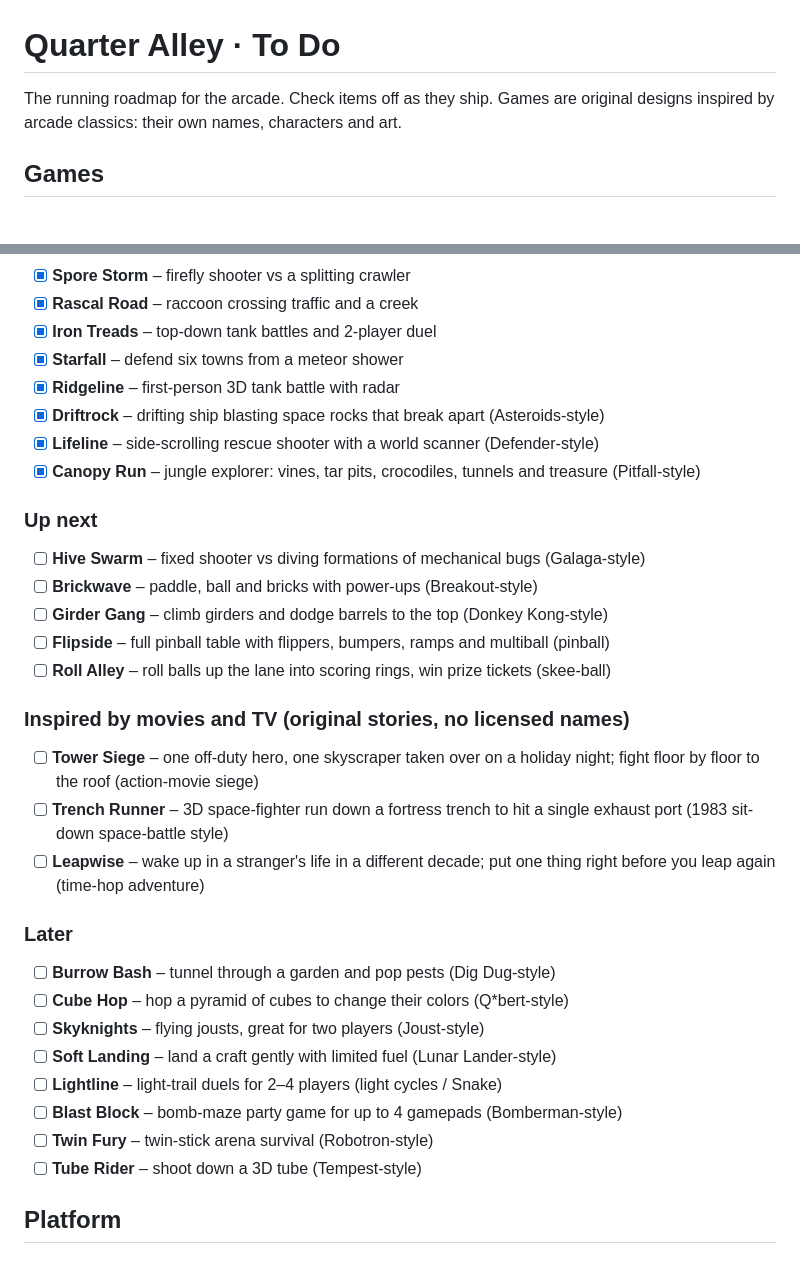
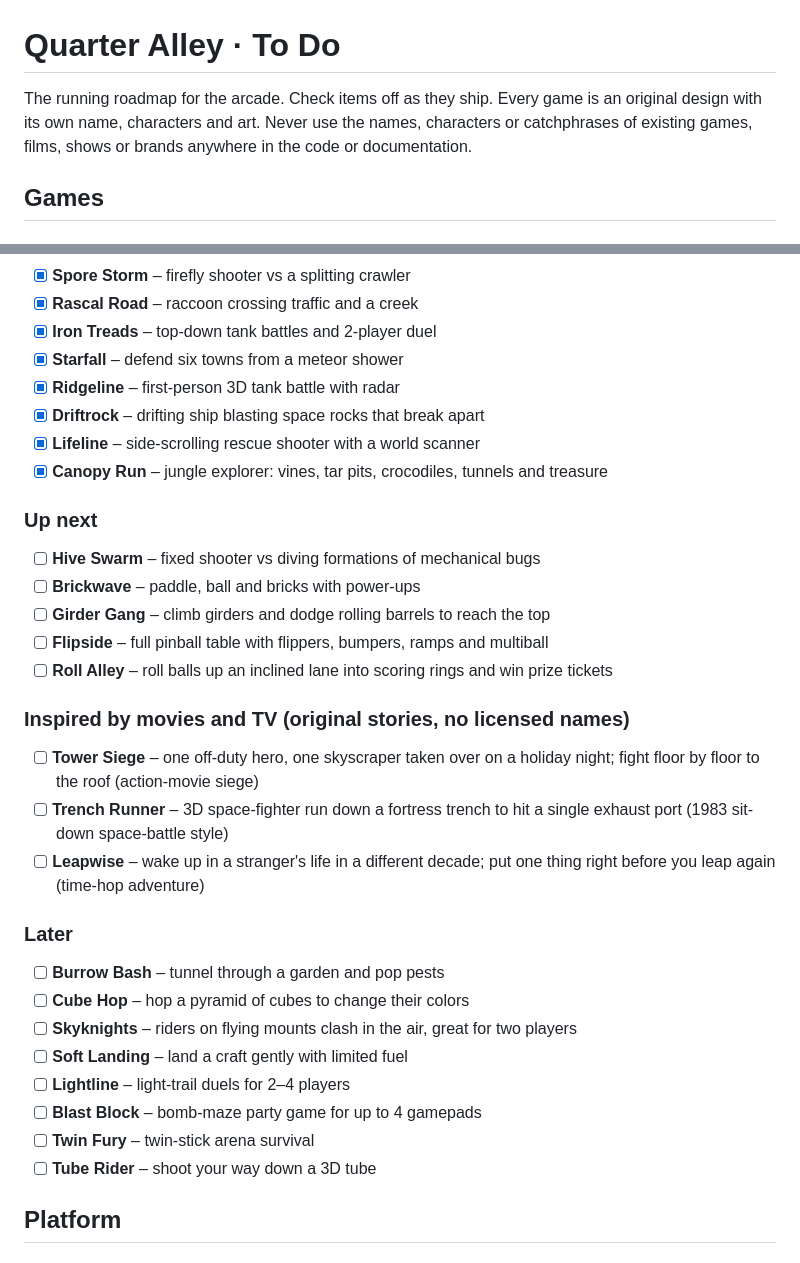
Before and after one commit to drakeg/quarter-alley, a Markdown page: TODO.md, 2 parts joined by grey strips. Drawn GitHub-style.

Commit message:
Describe games by their gameplay only; add originality rule
- Roadmap now describes each planned game in its own words
- README and roadmap state that names, characters and catchphrases
  from existing games, films, shows and brands are never used

Co-Authored-By: Claude Opus 5.5 <noreply@anthropic.com>
Claude-Session: https://claude.ai/code/session_017nhEnoY1fk9gUWUH2LXH49

```diff
--- a/TODO.md
+++ b/TODO.md
@@ -1,6 +1,6 @@
 # Quarter Alley · To Do
 
-The running roadmap for the arcade. Check items off as they ship. Games are original designs inspired by arcade classics: their own names, characters and art.
+The running roadmap for the arcade. Check items off as they ship. Every game is an original design with its own name, characters and art. Never use the names, characters or catchphrases of existing games, films, shows or brands anywhere in the code or documentation.
 
 ## Games
 
@@ -15,16 +15,16 @@ The running roadmap for the arcade. Check items off as they ship. Games are orig
 - [x] **Iron Treads** – top-down tank battles and 2-player duel
 - [x] **Starfall** – defend six towns from a meteor shower
 - [x] **Ridgeline** – first-person 3D tank battle with radar
-- [x] **Driftrock** – drifting ship blasting space rocks that break apart (Asteroids-style)
-- [x] **Lifeline** – side-scrolling rescue shooter with a world scanner (Defender-style)
-- [x] **Canopy Run** – jungle explorer: vines, tar pits, crocodiles, tunnels and treasure (Pitfall-style)
+- [x] **Driftrock** – drifting ship blasting space rocks that break apart
+- [x] **Lifeline** – side-scrolling rescue shooter with a world scanner
+- [x] **Canopy Run** – jungle explorer: vines, tar pits, crocodiles, tunnels and treasure
 
 ### Up next
-- [ ] **Hive Swarm** – fixed shooter vs diving formations of mechanical bugs (Galaga-style)
-- [ ] **Brickwave** – paddle, ball and bricks with power-ups (Breakout-style)
-- [ ] **Girder Gang** – climb girders and dodge barrels to the top (Donkey Kong-style)
-- [ ] **Flipside** – full pinball table with flippers, bumpers, ramps and multiball (pinball)
-- [ ] **Roll Alley** – roll balls up the lane into scoring rings, win prize tickets (skee-ball)
+- [ ] **Hive Swarm** – fixed shooter vs diving formations of mechanical bugs
+- [ ] **Brickwave** – paddle, ball and bricks with power-ups
+- [ ] **Girder Gang** – climb girders and dodge rolling barrels to reach the top
+- [ ] **Flipside** – full pinball table with flippers, bumpers, ramps and multiball
+- [ ] **Roll Alley** – roll balls up an inclined lane into scoring rings and win prize tickets
 
 ### Inspired by movies and TV (original stories, no licensed names)
 - [ ] **Tower Siege** – one off-duty hero, one skyscraper taken over on a holiday night; fight floor by floor to the roof (action-movie siege)
@@ -32,14 +32,14 @@ The running roadmap for the arcade. Check items off as they ship. Games are orig
 - [ ] **Leapwise** – wake up in a stranger's life in a different decade; put one thing right before you leap again (time-hop adventure)
 
 ### Later
-- [ ] **Burrow Bash** – tunnel through a garden and pop pests (Dig Dug-style)
-- [ ] **Cube Hop** – hop a pyramid of cubes to change their colors (Q*bert-style)
-- [ ] **Skyknights** – flying jousts, great for two players (Joust-style)
-- [ ] **Soft Landing** – land a craft gently with limited fuel (Lunar Lander-style)
-- [ ] **Lightline** – light-trail duels for 2–4 players (light cycles / Snake)
-- [ ] **Blast Block** – bomb-maze party game for up to 4 gamepads (Bomberman-style)
-- [ ] **Twin Fury** – twin-stick arena survival (Robotron-style)
-- [ ] **Tube Rider** – shoot down a 3D tube (Tempest-style)
+- [ ] **Burrow Bash** – tunnel through a garden and pop pests
+- [ ] **Cube Hop** – hop a pyramid of cubes to change their colors
+- [ ] **Skyknights** – riders on flying mounts clash in the air, great for two players
+- [ ] **Soft Landing** – land a craft gently with limited fuel
+- [ ] **Lightline** – light-trail duels for 2–4 players
+- [ ] **Blast Block** – bomb-maze party game for up to 4 gamepads
+- [ ] **Twin Fury** – twin-stick arena survival
+- [ ] **Tube Rider** – shoot your way down a 3D tube
 
 ## Platform
 
```
Also changed, not shown: README.md (+4 -0 lines).
